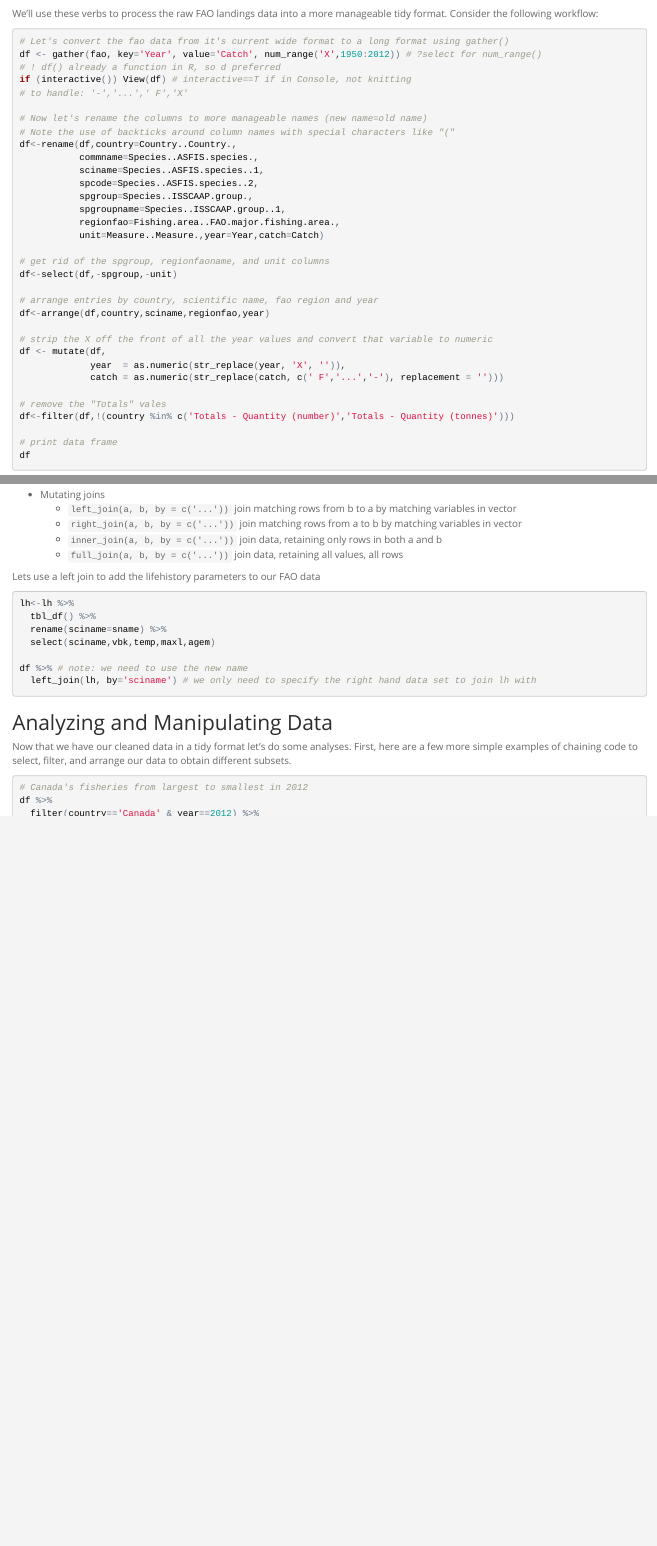
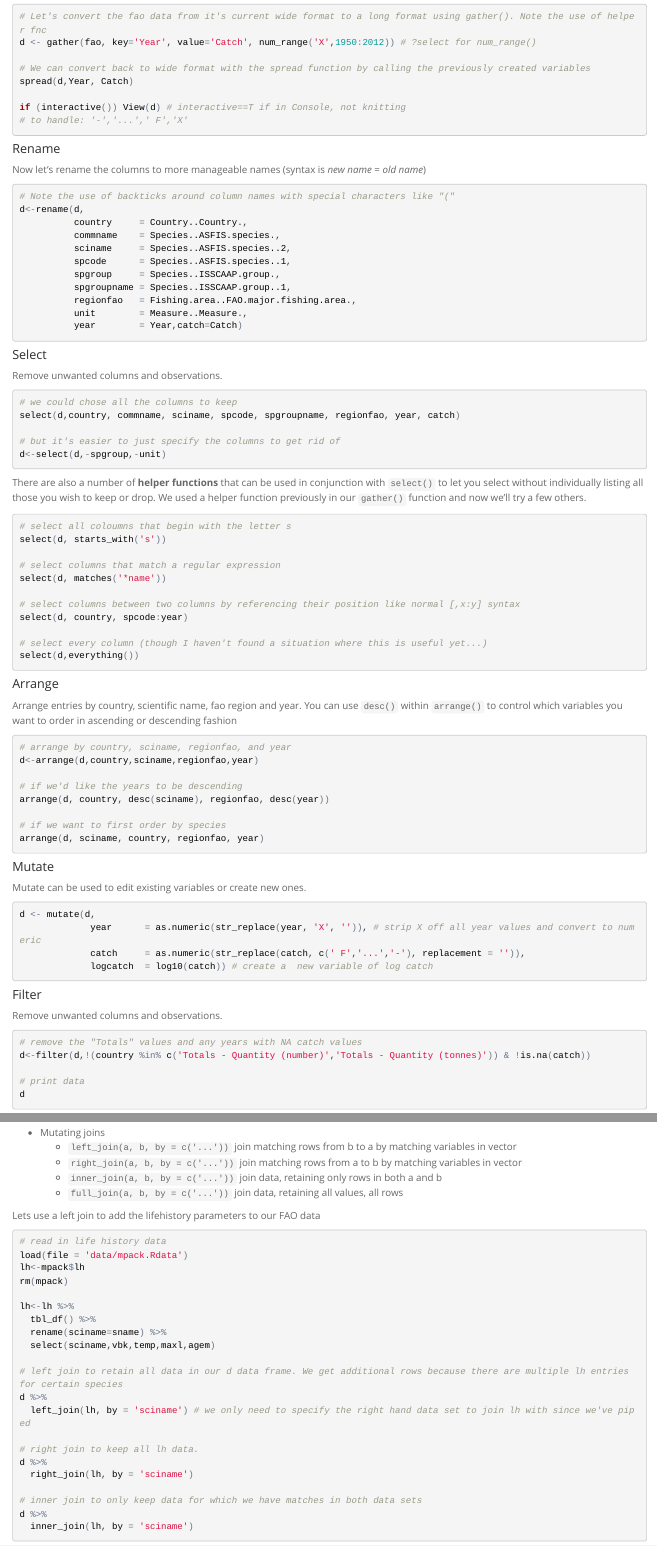
Before and after one commit to tclavelle/dplyr-tidyr-tutorial, an R Markdown document (dplyr-tidyr-tutorial.Rmd): the page in a window 1100 px wide, from 8390 px down before the commit and from 3620 px down after it, and a second part further down, joined at a grey line. The pictures show the output file dplyr-tidyr-tutorial.html that the author committed with the source, opened offline.

Commit message:
updated dplyr and tidyr verbs

````diff
--- a/dplyr-tidyr-tutorial.Rmd
+++ b/dplyr-tidyr-tutorial.Rmd
@@ -4,9 +4,10 @@ author: "Tyler Clavelle & Dan Ovando"
 date: "February 27, 2016"
 output:
   html_document:
-    toc: true
     theme: spacelab
-
+    toc: yes
+  pdf_document:
+    toc: yes
 ---
 
 ## Overview
@@ -105,2 +122 @@ Note that *unquoted* variable names are used in tidyr and dplyr functions.
 
-We'll use these verbs to process the raw FAO landings data into a more manageable tidy format. Consider the following workflow:
@@ -107,38 +128,94 @@ We'll use these verbs to process the raw FAO landings data into a more manageabl
 ```{r, eval=F,echo=T}
-# Let's convert the fao data from it's current wide format to a long format using gather()
-df <- gather(fao, key='Year', value='Catch', num_range('X',1950:2012)) # ?select for num_range()
-# ! df() already a function in R, so d preferred
-if (interactive()) View(df) # interactive==T if in Console, not knitting
+# Let's convert the fao data from it's current wide format to a long format using gather(). Note the use of helper fnc
+d <- gather(fao, key='Year', value='Catch', num_range('X',1950:2012)) # ?select for num_range()
+
+# We can convert back to wide format with the spread function by calling the previously created variables
+spread(d,Year, Catch)
+
+if (interactive()) View(d) # interactive==T if in Console, not knitting
 # to handle: '-','...',' F','X'
+```
 
-# Now let's rename the columns to more manageable names (new name=old name)
+
+#### Rename
+Now let's rename the columns to more manageable names (syntax is *new name* = *old name*)
+```{r, eval=F,echo=T}
 # Note the use of backticks around column names with special characters like "("
-df<-rename(df,country=Country..Country.,
-           commname=Species..ASFIS.species.,
-           sciname=Species..ASFIS.species..1,
-           spcode=Species..ASFIS.species..2,
-           spgroup=Species..ISSCAAP.group.,
-           spgroupname=Species..ISSCAAP.group..1,
-           regionfao=Fishing.area..FAO.major.fishing.area.,
-           unit=Measure..Measure.,year=Year,catch=Catch)
+d<-rename(d,
+          country     = Country..Country.,
+          commname    = Species..ASFIS.species.,
+          sciname     = Species..ASFIS.species..2,
+          spcode      = Species..ASFIS.species..1,
+          spgroup     = Species..ISSCAAP.group.,
+          spgroupname = Species..ISSCAAP.group..1,
+          regionfao   = Fishing.area..FAO.major.fishing.area.,
+          unit        = Measure..Measure.,
+          year        = Year,catch=Catch)
 
-# get rid of the spgroup, regionfaoname, and unit columns
-df<-select(df,-spgroup,-unit)
+```
 
-# arrange entries by country, scientific name, fao region and year
-df<-arrange(df,country,sciname,regionfao,year)
 
-# strip the X off the front of all the year values and convert that variable to numeric
-df <- mutate(df,
-             year  = as.numeric(str_replace(year, 'X', '')),
-             catch = as.numeric(str_replace(catch, c(' F','...','-'), replacement = '')))
+#### Select
+Remove unwanted columns and observations.
+```{r, eval=F, echo=T}
+# we could chose all the columns to keep
+select(d,country, commname, sciname, spcode, spgroupname, regionfao, year, catch)
 
-# remove the "Totals" vales
-df<-filter(df,!(country %in% c('Totals - Quantity (number)','Totals - Quantity (tonnes)')))
+# but it's easier to just specify the columns to get rid of
+d<-select(d,-spgroup,-unit)
+```
 
-# print data frame
-df
+There are also a number of **helper functions** that can be used in conjunction with `select()` to let you select without individually listing all those you wish to keep or drop. We used a helper function previously in our `gather()` function and now we'll try a few others.
+```{r,eval=F,echo=T}
+# select all coloumns that begin with the letter s
+select(d, starts_with('s'))
+
+# select columns that match a regular expression
+select(d, matches('*name'))
+
+# select columns between two columns by referencing their position like normal [,x:y] syntax
+select(d, country, spcode:year)
+
+# select every column (though I haven't found a situation where this is useful yet...)
+select(d,everything())
 ```
+
+
+#### Arrange
+Arrange entries by country, scientific name, fao region and year. You can use `desc()` within `arrange()` to control which variables you want to order in ascending or descending fashion
+```{r, eval=F,echo=T}
+# arrange by country, sciname, regionfao, and year
+d<-arrange(d,country,sciname,regionfao,year)
+
+# if we'd like the years to be descending
+arrange(d, country, desc(sciname), regionfao, desc(year))
+
+# if we want to first order by species
+arrange(d, sciname, country, regionfao, year)
+
+```
+
+
+#### Mutate
+Mutate can be used to edit existing variables or create new ones.
+```{r, eval=F,echo=T}
+d <- mutate(d,
+             year      = as.numeric(str_replace(year, 'X', '')), # strip X off all year values and convert to numeric
+             catch     = as.numeric(str_replace(catch, c(' F','...','-'), replacement = '')),
+             logcatch  = log10(catch)) # create a  new variable of log catch
+```
+
+
+#### Filter
+Remove unwanted columns and observations.
+```{r, eval=F, echo=T}
+# remove the "Totals" values and any years with NA catch values
+d<-filter(d,!(country %in% c('Totals - Quantity (number)','Totals - Quantity (tonnes)')) & !is.na(catch))
+
+# print data
+d
+```
+
 
 ### Piping and chaining code
 While the above workflow is perfectly acceptable, dplyr allows you to use the *pipe* (`%>%`) operator to *chain* functions together. Chaining code allows you to streamline your workflow and make it easier to read.
@@ -191,14 +294,29 @@ For joins to work, variable names must be the same in both datasets. This often
 
 Lets use a left join to add the lifehistory parameters to our FAO data
 ```{r,eval=F,echo=T}
+# read in life history data
+load(file = 'data/mpack.Rdata')
+lh<-mpack$lh
+rm(mpack)
+
 lh<-lh %>%
   tbl_df() %>%
   rename(sciname=sname) %>%
   select(sciname,vbk,temp,maxl,agem)
 
-df %>% # note: we need to use the new name
-  left_join(lh, by='sciname') # we only need to specify the right hand data set to join lh with
+# left join to retain all data in our d data frame. We get additional rows because there are multiple lh entries for certain species
+d %>%
+  left_join(lh, by = 'sciname') # we only need to specify the right hand data set to join lh with since we've piped
+
+# right join to keep all lh data.
+d %>%
+  right_join(lh, by = 'sciname')
+
+# inner join to only keep data for which we have matches in both data sets
+d %>%
+  inner_join(lh, by = 'sciname')
 ```
+
 
 ## Analyzing and Manipulating Data
 Now that we have our cleaned data in a tidy format let's do some analyses. First, here are a few more simple examples of chaining code to select, filter, and arrange our data to obtain different subsets.
````
Also changed, not shown: dplyr-tidyr-tutorial.html, dplyr-tidyr-tutorial.Rmd (155 more changed lines).
